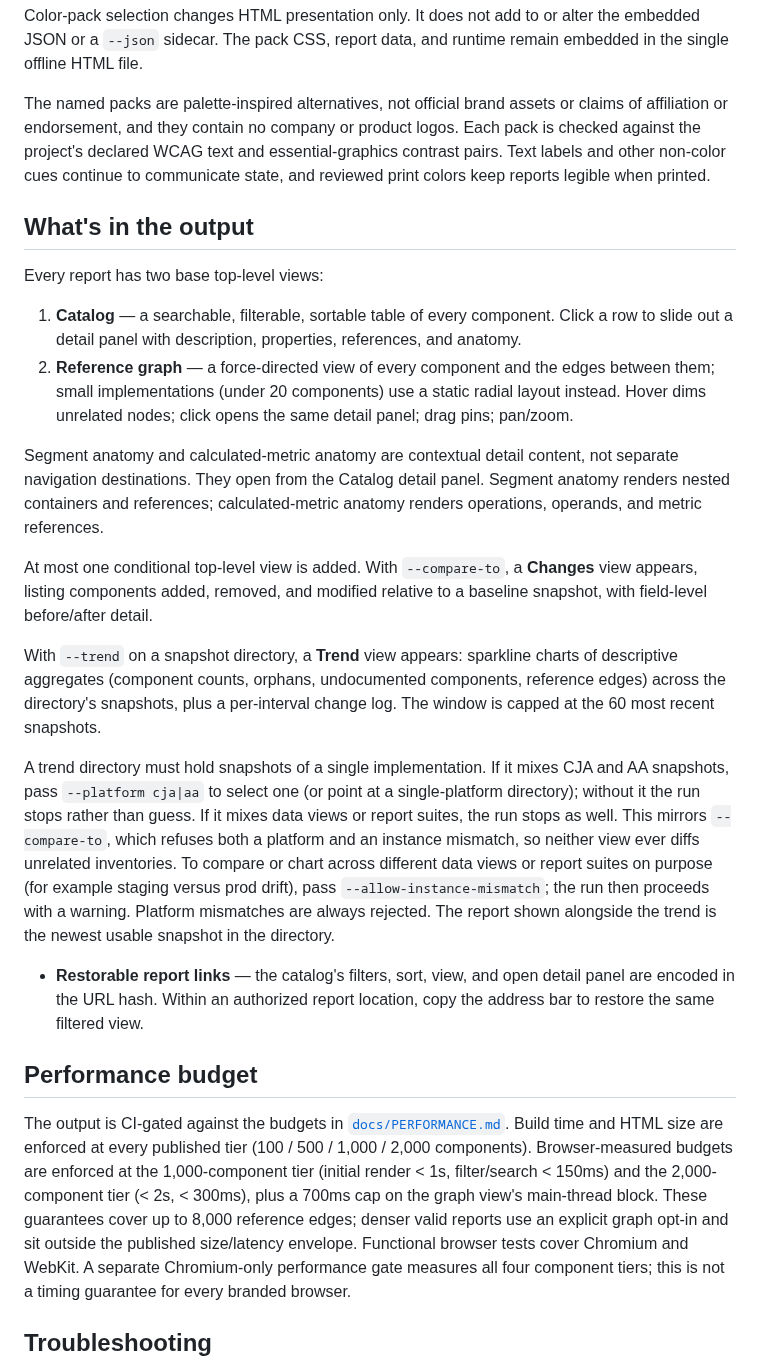
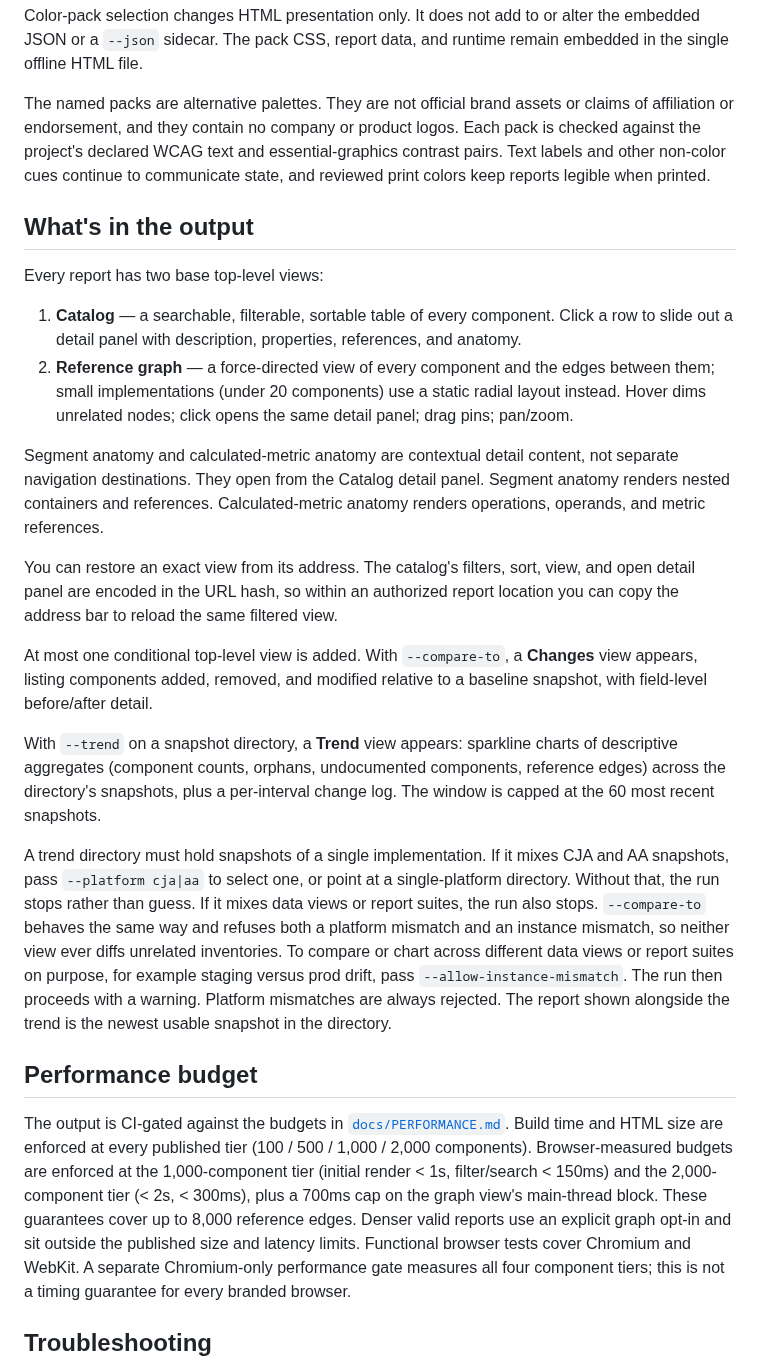
Before and after one commit to brian-a-au/sdr-visualizer, a Markdown page: README.md, the part around one of its changes. Drawn GitHub-style.

```diff
--- a/README.md
+++ b/README.md
@@ -188,9 +203,9 @@ Color-pack selection changes HTML presentation only. It does not add to or
 alter the embedded JSON or a `--json` sidecar. The pack CSS, report data, and
 runtime remain embedded in the single offline HTML file.
 
-The named packs are palette-inspired alternatives, not official brand assets
-or claims of affiliation or endorsement, and they contain no company or
-product logos. Each pack is checked against the project's declared WCAG text
+The named packs are alternative palettes. They are not official brand assets or
+claims of affiliation or endorsement, and they contain no company or product
+logos. Each pack is checked against the project's declared WCAG text
 and essential-graphics contrast pairs. Text labels and other non-color cues
 continue to communicate state, and reviewed print colors keep reports legible
 when printed.
@@ -204,8 +219,13 @@ Every report has two base top-level views:
 
 Segment anatomy and calculated-metric anatomy are contextual detail content,
 not separate navigation destinations. They open from the Catalog detail panel.
-Segment anatomy renders nested containers and references; calculated-metric
+Segment anatomy renders nested containers and references. Calculated-metric
 anatomy renders operations, operands, and metric references.
+
+You can restore an exact view from its address. The catalog's filters, sort,
+view, and open detail panel are encoded in the URL hash, so within an
+authorized report location you can copy the address bar to reload the same
+filtered view.
 
 At most one conditional top-level view is added. With `--compare-to`, a
 **Changes** view appears, listing components
@@ -219,17 +239,15 @@ per-interval change log. The window is capped at the 60 most recent
 snapshots.
 
 A trend directory must hold snapshots of a single implementation. If it mixes
-CJA and AA snapshots, pass `--platform cja|aa` to select one (or point at a
-single-platform directory); without it the run stops rather than guess. If it
-mixes data views or report suites, the run stops as well. This mirrors
-`--compare-to`, which refuses both a platform and an instance mismatch, so
+CJA and AA snapshots, pass `--platform cja|aa` to select one, or point at a
+single-platform directory. Without that, the run stops rather than guess. If it
+mixes data views or report suites, the run also stops. `--compare-to` behaves
+the same way and refuses both a platform mismatch and an instance mismatch, so
 neither view ever diffs unrelated inventories. To compare or chart across
-different data views or report suites on purpose (for example staging versus
-prod drift), pass `--allow-instance-mismatch`; the run then proceeds with a
+different data views or report suites on purpose, for example staging versus
+prod drift, pass `--allow-instance-mismatch`. The run then proceeds with a
 warning. Platform mismatches are always rejected. The report shown alongside
 the trend is the newest usable snapshot in the directory.
-
-- **Restorable report links** — the catalog's filters, sort, view, and open detail panel are encoded in the URL hash. Within an authorized report location, copy the address bar to restore the same filtered view.
 
 ## Performance budget
 
@@ -239,8 +257,8 @@ Build time and HTML size are enforced at every published tier (100 / 500 / 1,000
 components). Browser-measured budgets are enforced at the 1,000-component tier
 (initial render < 1s, filter/search < 150ms) and the 2,000-component tier
 (< 2s, < 300ms), plus a 700ms cap on the graph view's main-thread block.
-These guarantees cover up to 8,000 reference edges; denser valid reports use
-an explicit graph opt-in and sit outside the published size/latency envelope.
+These guarantees cover up to 8,000 reference edges. Denser valid reports use an
+explicit graph opt-in and sit outside the published size and latency limits.
 Functional browser tests cover Chromium and WebKit. A separate Chromium-only
 performance gate measures all four component tiers; this is not a timing
 guarantee for every branded browser.
```
Also changed, not shown: other parts of README.md (+41 -26 lines).
